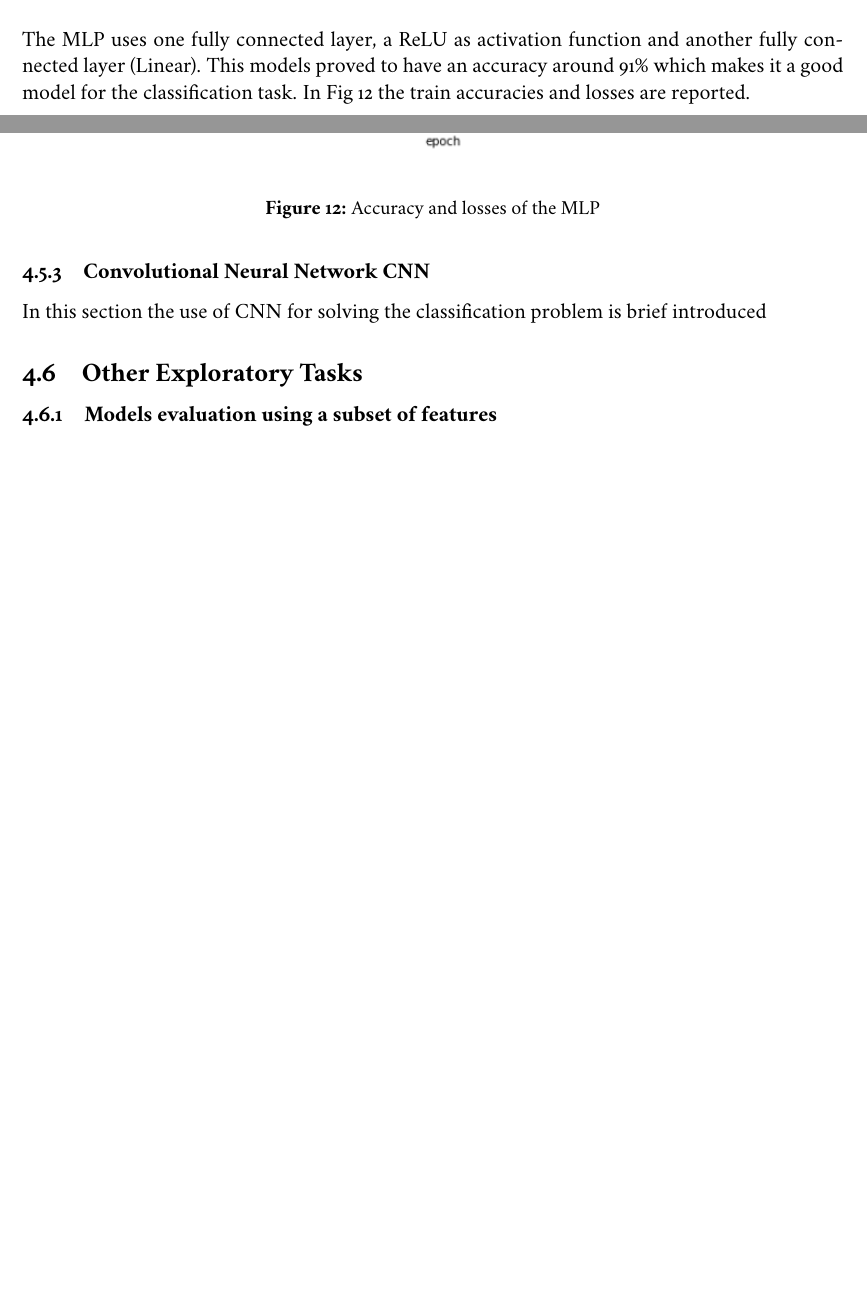
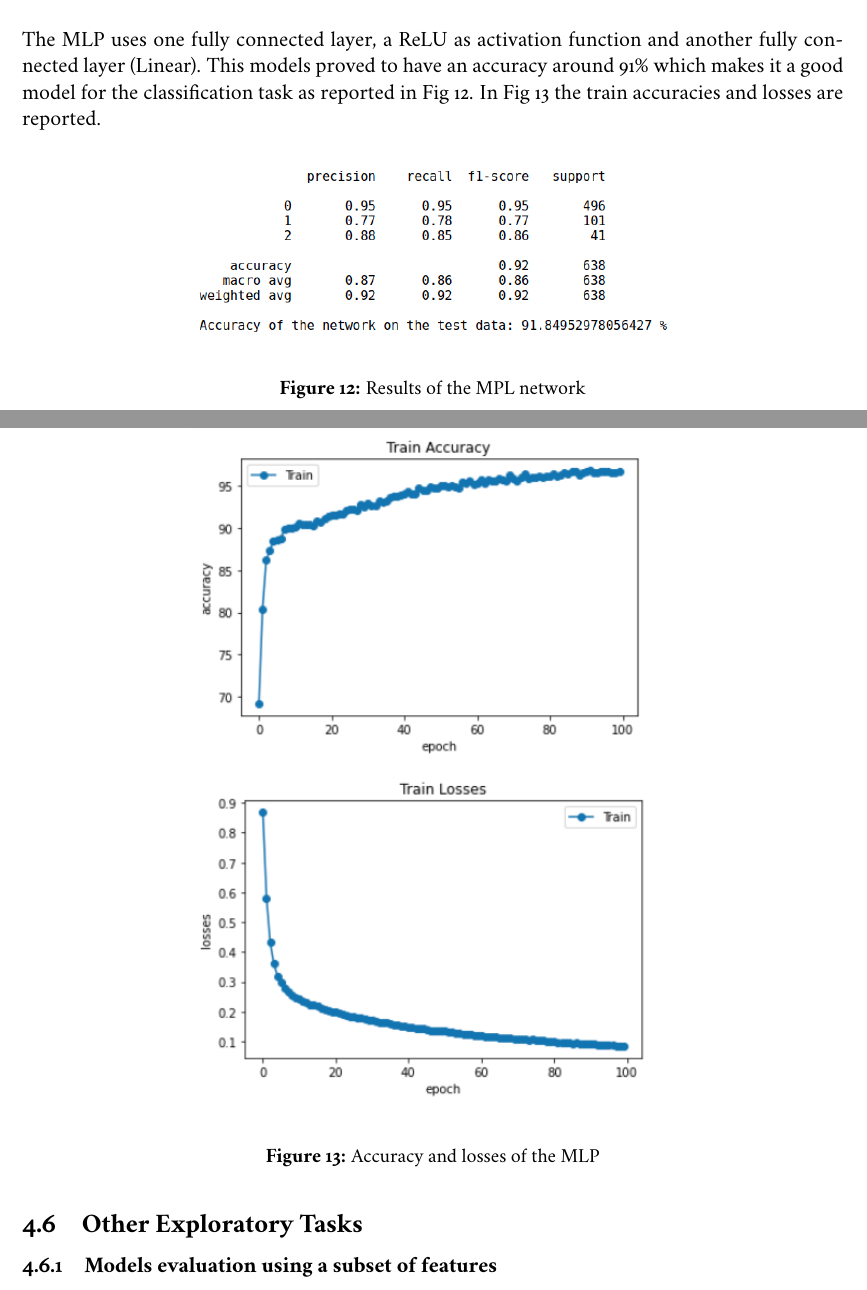
Before and after one commit to fgrotto/ml, a LaTeX document (doc/relazione_grotto.tex): two parts of pages 13 and 14 of 18, joined at a grey line, cut so that both start at the same text, the shorter picture padded with empty space. The pictures show the PDF file doc/relazione_grotto.pdf that the author committed with the source.

Commit message:
Add oversampling evaluation and histograms for skewness

```diff
--- a/doc/relazione_grotto.tex
+++ b/doc/relazione_grotto.tex
@@ -317,7 +317,16 @@ class NeuralNet(nn.Module):
       return out
 \end{Verbatim}
 
-\noindent The MLP uses one fully connected layer, a ReLU as activation function and another fully connected layer (Linear). This models proved to have an accuracy around 91\% which makes it a good model for the classification task. In Fig \ref{fig:anntrain} the train accuracies and losses are reported.
+\noindent The MLP uses one fully connected layer, a ReLU as activation function and another fully connected layer (Linear). This models proved to have an accuracy around 91\% which makes it a good model for the classification task as reported in Fig \ref{fig:annres}. In Fig \ref{fig:anntrain} the train accuracies and losses are reported.
+
+\begin{figure}[H]
+  \begin{center}
+  \includegraphics[width=0.6\textwidth]{images/ann_res.png}
+  \end{center}
+  \caption{Results of the MPL network}
+  \label{fig:annres}
+\end{figure}
+
 
 \begin{figure}[H]
   \begin{center}
@@ -326,9 +335,6 @@ class NeuralNet(nn.Module):
   \caption{Accuracy and losses of the MLP}
   \label{fig:anntrain}
 \end{figure}
-
-\subsubsection{Convolutional Neural Network CNN}
-In this section the use of CNN for solving the classification problem is brief introduced
 
 \subsection{Other Exploratory Tasks}
 
```
Also changed, not shown: doc/images/ann_res.png (added), doc/relazione_grotto.pdf, 1 other file.
